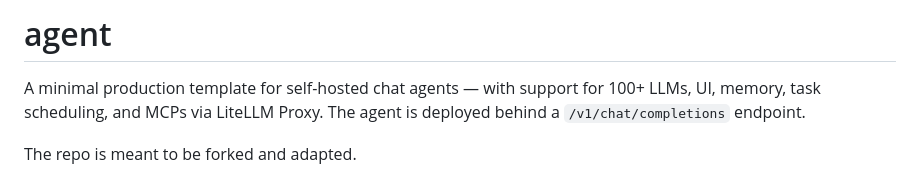
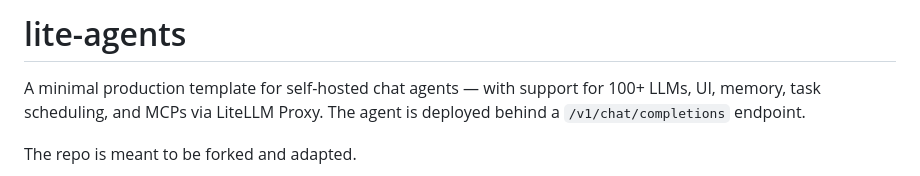
Before and after one commit to BerriAI/lite-agents, a Markdown page: README.md, the part around the change. GitHub-like rendering.

```diff
--- a/README.md
+++ b/README.md
@@ -1,4 +1,4 @@
-# agent
+# lite-agents
 
 A minimal production template for self-hosted chat agents — with support for 100+ LLMs, UI, memory, task scheduling, and MCPs via LiteLLM Proxy. The agent is deployed behind a `/v1/chat/completions` endpoint.
 
```
